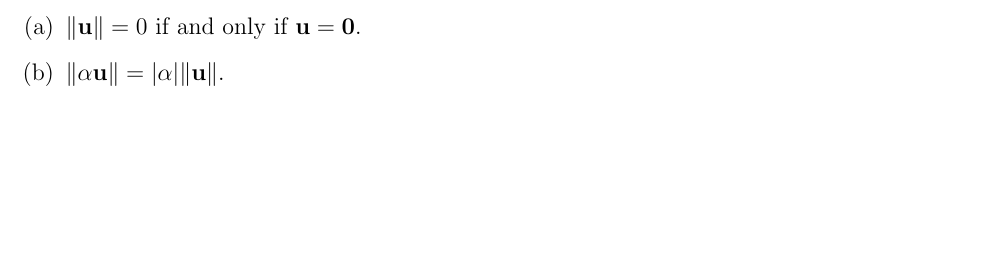
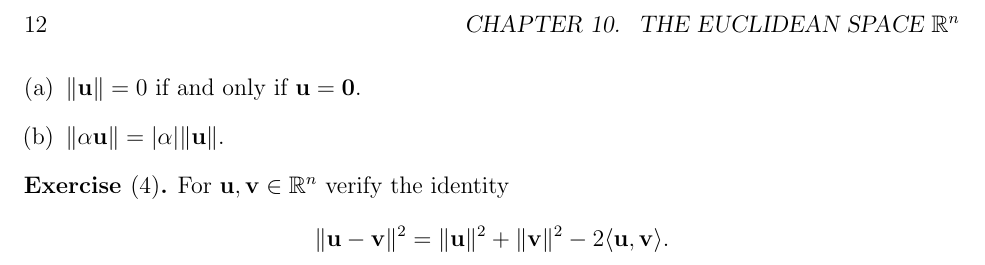
Before and after one commit to StevenClontz/teaching-2016-spring-math-3142, a LaTeX book (notes.tex): part of page 11 of 11 before the commit and part of page 12 of 12 after it, cut at the place of the change, the shorter picture padded with empty space. Compiled offline with pdfLaTeX.

Commit message:
Compiling /home/sclontz5/git/teaching-2016-spring-math-3142/notes.tex]
TraditionalBuilder: Invoking latexmk... done.

Errors:

./notes.tex:726: LATEX ERROR: BAD MATH ENVIRONMENT DELIMITER. [\end{document}]
./notes.tex:726: Extra }, or forgotten $. [\end{document}]
./notes.tex:726: Extra }, or forgotten $. [\end{document}]
./notes.tex:726: Missing $ inserted. [\end{document}]
./notes.tex:726: Missing } inserted. [\end{document}]
./notes.tex:726: Missing } inserted. [\end{document}]

[Done!]

```diff
--- a/notes.tex
+++ b/notes.tex
@@ -714,14 +714,14 @@ and the Scalar Product}
   \end{enumerate}
 \end{exercise}
 
-% \begin{exercise}[4]
-%   For \(\mathbf u,\mathbf v\in\mathbb R^n\) verify the identity
-%   \[
-%     \|\mathbf u-\mathbf v\|^2
-%       =
-%     \|\mathbf u\|^2+\|\mathbf v\|^2-2\<\mathbf u,\mathbf v\>
-%   .\]
-% \end{exercise}
+\begin{exercise}[4]
+  For \(\mathbf u,\mathbf v\in\mathbb R^n\) verify the identity
+  \[
+    \|\mathbf u-\mathbf v\|^2
+      =
+    \|\mathbf u\|^2+\|\mathbf v\|^2-2\<\mathbf u,\mathbf v\>
+  .\]
+\end{exercise}
 
 \end{document}
 
```
Also changed, not shown: notes.pdf.
